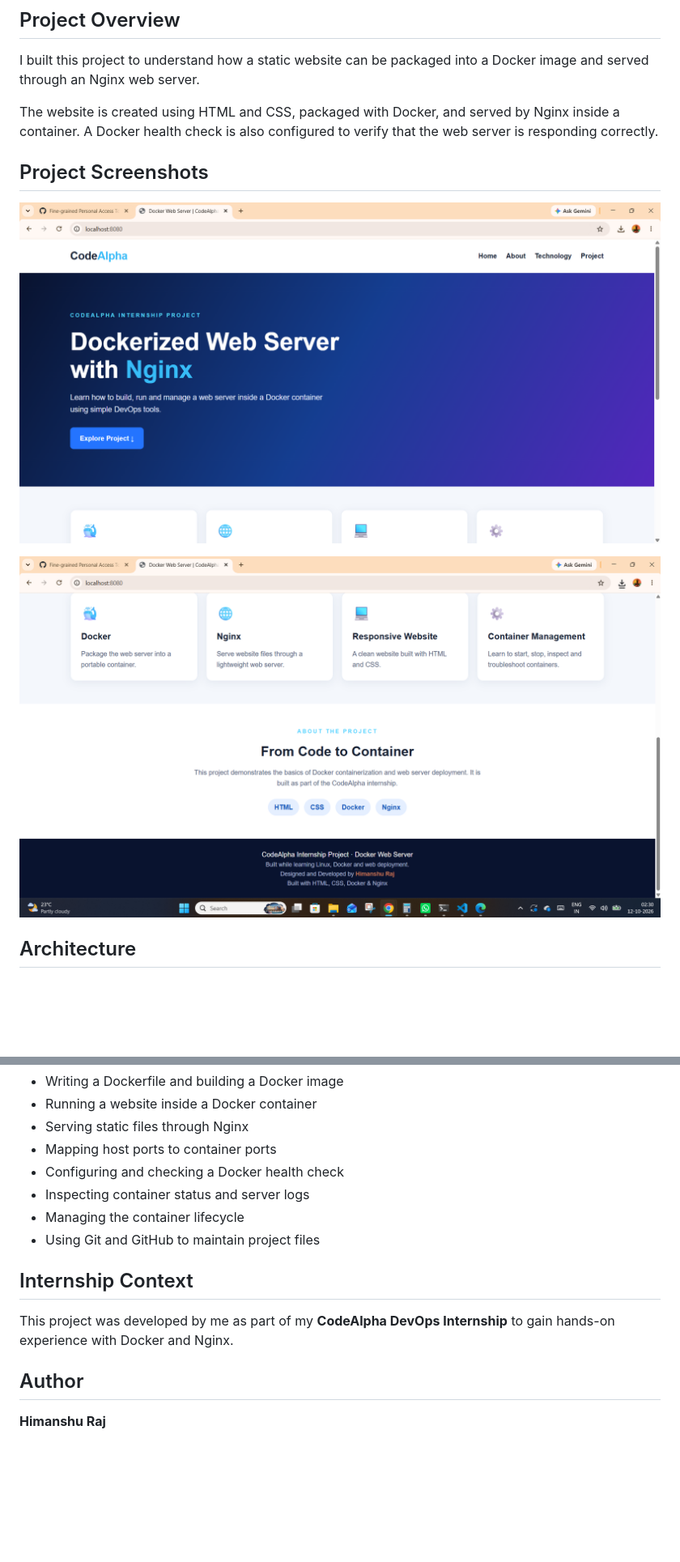
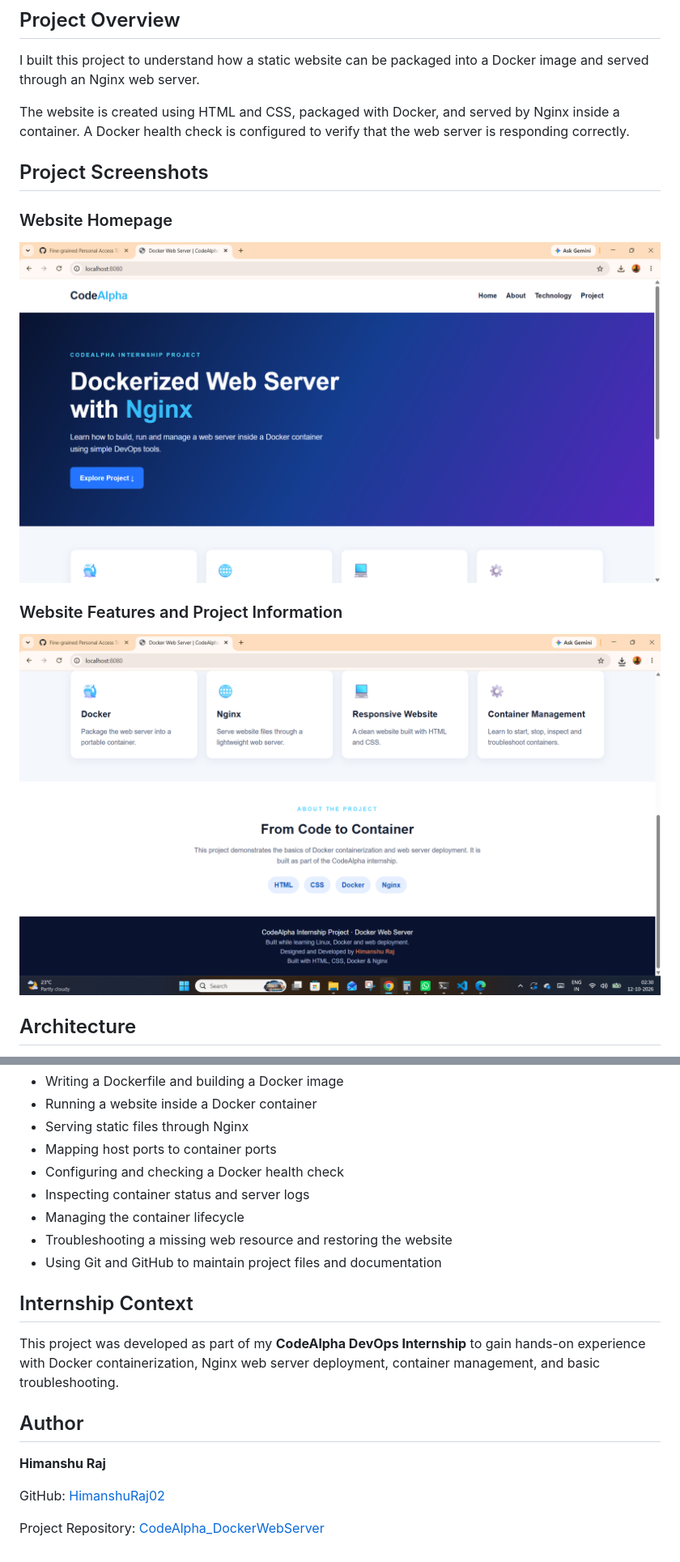
Before and after one commit to HimanshuRaj02/CodeAlpha_DockerWebServer, a Markdown page: README.md, 2 parts joined by grey strips. Shown at 81% size. GitHub-like rendering; blank space fills up the shorter version.

```diff
--- a/README.md
+++ b/README.md
@@ -6,13 +6,17 @@ A hands-on DevOps project developed as part of my **CodeAlpha DevOps Internship*
 
 I built this project to understand how a static website can be packaged into a Docker image and served through an Nginx web server.
 
-The website is created using HTML and CSS, packaged with Docker, and served by Nginx inside a container. A Docker health check is also configured to verify that the web server is responding correctly.
+The website is created using HTML and CSS, packaged with Docker, and served by Nginx inside a container. A Docker health check is configured to verify that the web server is responding correctly.
 
 ## Project Screenshots
 
-![Website Homepage](screenshots/homepage.png)
+### Website Homepage
 
-![Website Features and Project Information](screenshots/project-footer.png)
+![Dockerized Web Server Homepage](screenshots/homepage.png)
+
+### Website Features and Project Information
+
+![Website Features and Project Footer](screenshots/project-footer.png)
 
 ## Architecture
 
@@ -144,12 +231,17 @@ Through this project, I practised:
 - Configuring and checking a Docker health check
 - Inspecting container status and server logs
 - Managing the container lifecycle
-- Using Git and GitHub to maintain project files
+- Troubleshooting a missing web resource and restoring the website
+- Using Git and GitHub to maintain project files and documentation
 
 ## Internship Context
 
-This project was developed by me as part of my **CodeAlpha DevOps Internship** to gain hands-on experience with Docker and Nginx.
+This project was developed as part of my **CodeAlpha DevOps Internship** to gain hands-on experience with Docker containerization, Nginx web server deployment, container management, and basic troubleshooting.
 
 ## Author
 
 **Himanshu Raj**
+
+GitHub: [HimanshuRaj02](https://github.com/HimanshuRaj02)
+
+Project Repository: [CodeAlpha_DockerWebServer](https://github.com/HimanshuRaj02/CodeAlpha_DockerWebServer)
```
Also changed, not shown: other parts of README.md (+102 -19 lines).
